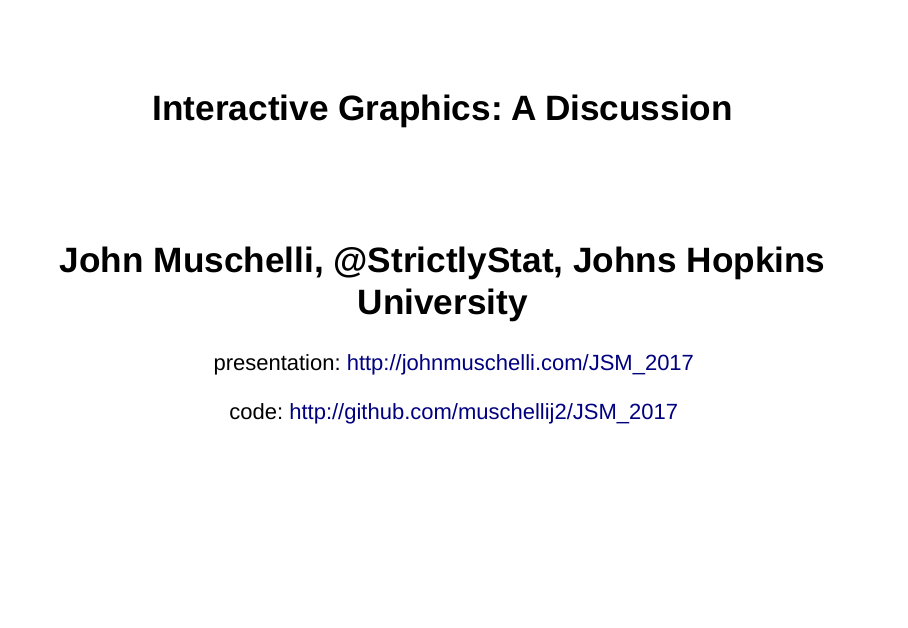
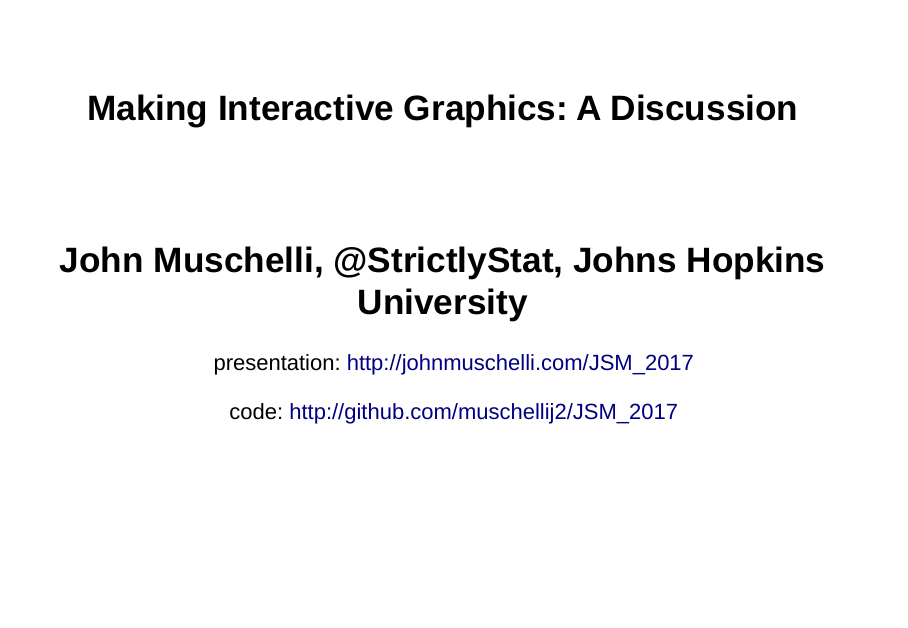
Before and after one commit to muschellij2/JSM_2017, an R Markdown document (index.Rmd): page 1 of 26. Rendered offline with R 4.5, knitr and Pandoc, with nearby package versions; drawn as Slidy slides in place of the format the file asks for.

Commit message:
updating after leo

```diff
--- a/index.Rmd
+++ b/index.Rmd
@@ -1,5 +1,5 @@
 ---
-title: "Interactive Graphics: A Discussion"
+title: "Making Interactive Graphics: A Discussion"
 subtitle: "John Muschelli, \\@StrictlyStat,\n Johns Hopkins University"
 author: "presentation: http://johnmuschelli.com/JSM_2017"
 date: "code: http://github.com/muschellij2/JSM_2017"
```
